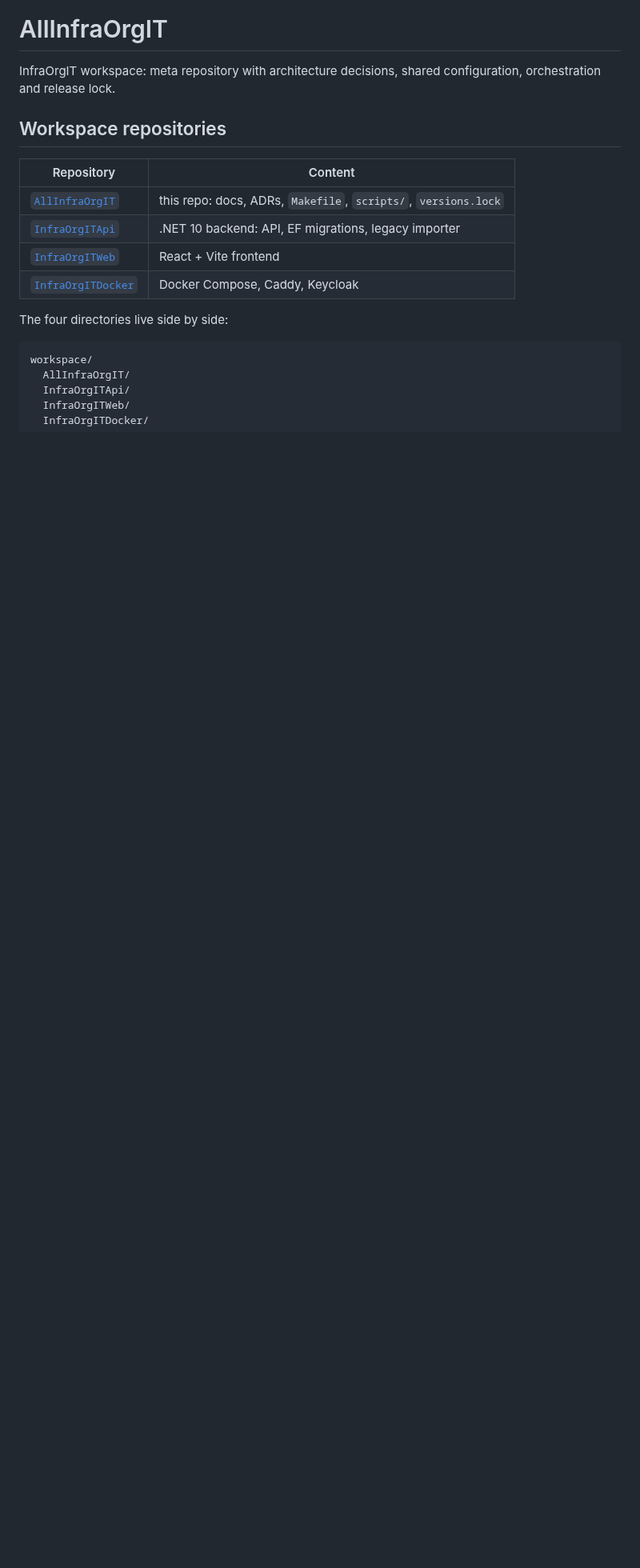
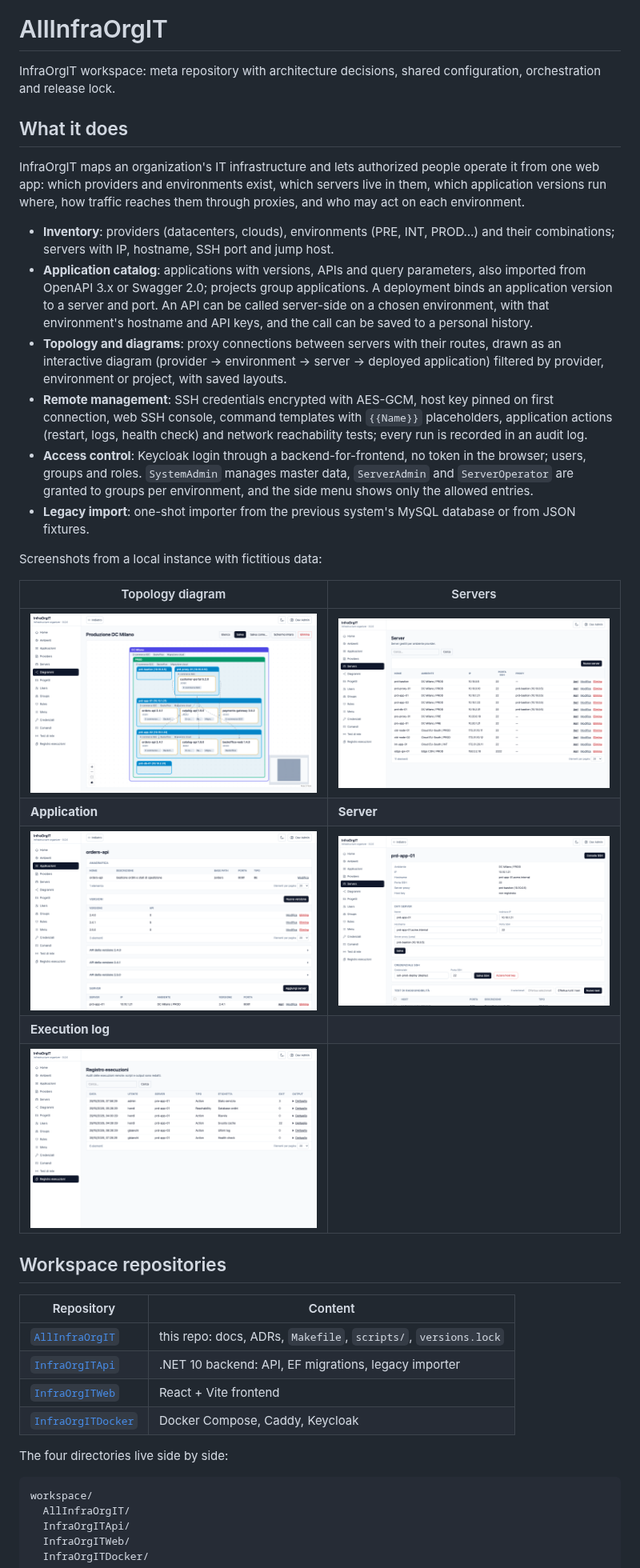
Before and after one commit to SenseiKiritof/AllInfraOrgIT, a Markdown page: README.md, the part around the change. Shown at 80% size. Drawn GitHub-style; pictures changed too: docs/screenshots/application.png (added), docs/screenshots/diagram.png (added), docs/screenshots/executions.png (added); blank space fills up the shorter version.

Commit message:
docs: add an overview and demo screenshots
README now opens with what the app does (inventory, catalog, topology,
remote management, RBAC, legacy import) and a screenshot table from a
local instance with fictitious data.

```diff
--- a/README.md
+++ b/README.md
@@ -1,6 +1,27 @@
 # AllInfraOrgIT
 
 InfraOrgIT workspace: meta repository with architecture decisions, shared configuration, orchestration and release lock.
+
+## What it does
+
+InfraOrgIT maps an organization's IT infrastructure and lets authorized people operate it from one web app: which providers and environments exist, which servers live in them, which application versions run where, how traffic reaches them through proxies, and who may act on each environment.
+
+- **Inventory**: providers (datacenters, clouds), environments (PRE, INT, PROD…) and their combinations; servers with IP, hostname, SSH port and jump host.
+- **Application catalog**: applications with versions, APIs and query parameters, also imported from OpenAPI 3.x or Swagger 2.0; projects group applications. A deployment binds an application version to a server and port. An API can be called server-side on a chosen environment, with that environment's hostname and API keys, and the call can be saved to a personal history.
+- **Topology and diagrams**: proxy connections between servers with their routes, drawn as an interactive diagram (provider → environment → server → deployed application) filtered by provider, environment or project, with saved layouts.
+- **Remote management**: SSH credentials encrypted with AES-GCM, host key pinned on first connection, web SSH console, command templates with `{{Name}}` placeholders, application actions (restart, logs, health check) and network reachability tests; every run is recorded in an audit log.
+- **Access control**: Keycloak login through a backend-for-frontend, no token in the browser; users, groups and roles. `SystemAdmin` manages master data, `ServerAdmin` and `ServerOperator` are granted to groups per environment, and the side menu shows only the allowed entries.
+- **Legacy import**: one-shot importer from the previous system's MySQL database or from JSON fixtures.
+
+Screenshots from a local instance with fictitious data:
+
+| Topology diagram | Servers |
+|---|---|
+| ![Diagram of the production environment with servers, deployed applications and proxy routes](docs/screenshots/diagram.png) | ![Server list with environment, IP, SSH port and jump host](docs/screenshots/servers.png) |
+| **Application** | **Server** |
+| ![Application with versions, APIs and deployments](docs/screenshots/application.png) | ![Server detail with SSH console, credential and reachability tests](docs/screenshots/server.png) |
+| **Execution log** | |
+| ![Audit log of remote actions and reachability tests](docs/screenshots/executions.png) | |
 
 ## Workspace repositories
 
```
